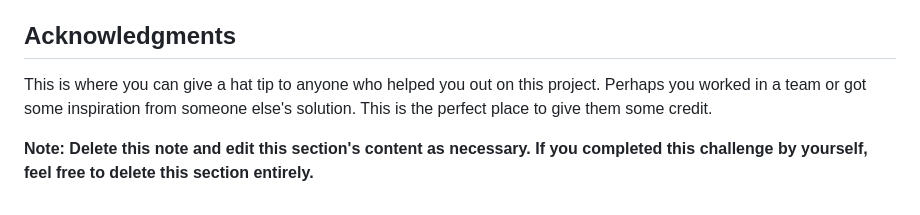
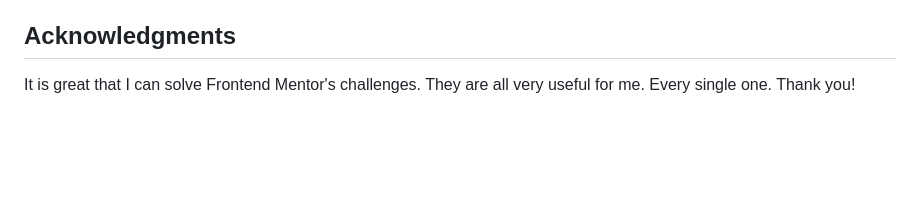
Before and after one commit to PavlinaPs/huddle-landing-page-with-alternating-feature-blocks, a Markdown page: README.md, the part around one of its changes. GitHub-like rendering; blank space fills up the shorter version.

```diff
--- a/README.md
+++ b/README.md
@@ -106,6 +67,4 @@ Use this section to outline areas that you want to continue focusing on in futur
 
 ## Acknowledgments
 
-This is where you can give a hat tip to anyone who helped you out on this project. Perhaps you worked in a team or got some inspiration from someone else's solution. This is the perfect place to give them some credit.
-
-**Note: Delete this note and edit this section's content as necessary. If you completed this challenge by yourself, feel free to delete this section entirely.**
+It is great that I can solve Frontend Mentor's challenges. They are all very useful for me. Every single one. Thank you!
```
Also changed, not shown: other parts of README.md (+15 -54 lines), screenshots/screenshot-desktop-bottom.jpg (added), screenshots/screenshot-desktop-top.jpg (added), screenshots/screenshot-mobile-middle.jpg (added), screenshots/screenshot-mobile-top.jpg (added).
